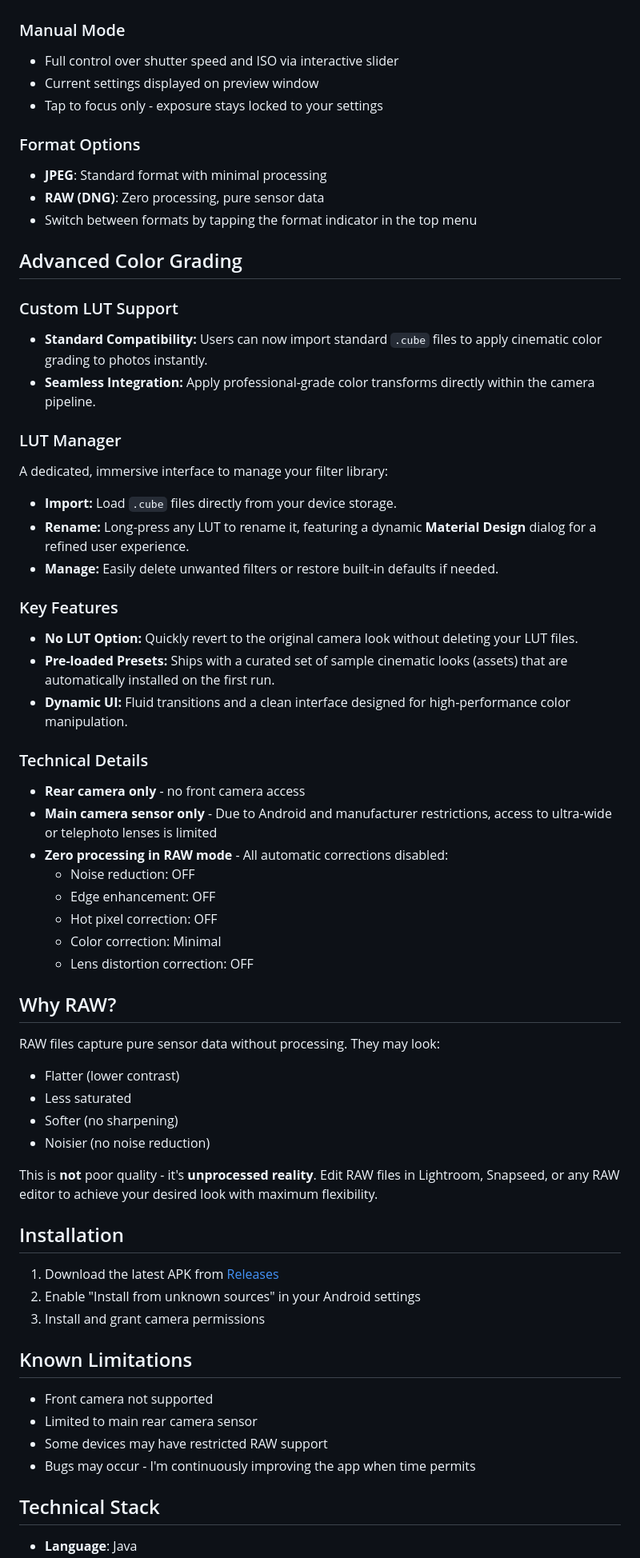
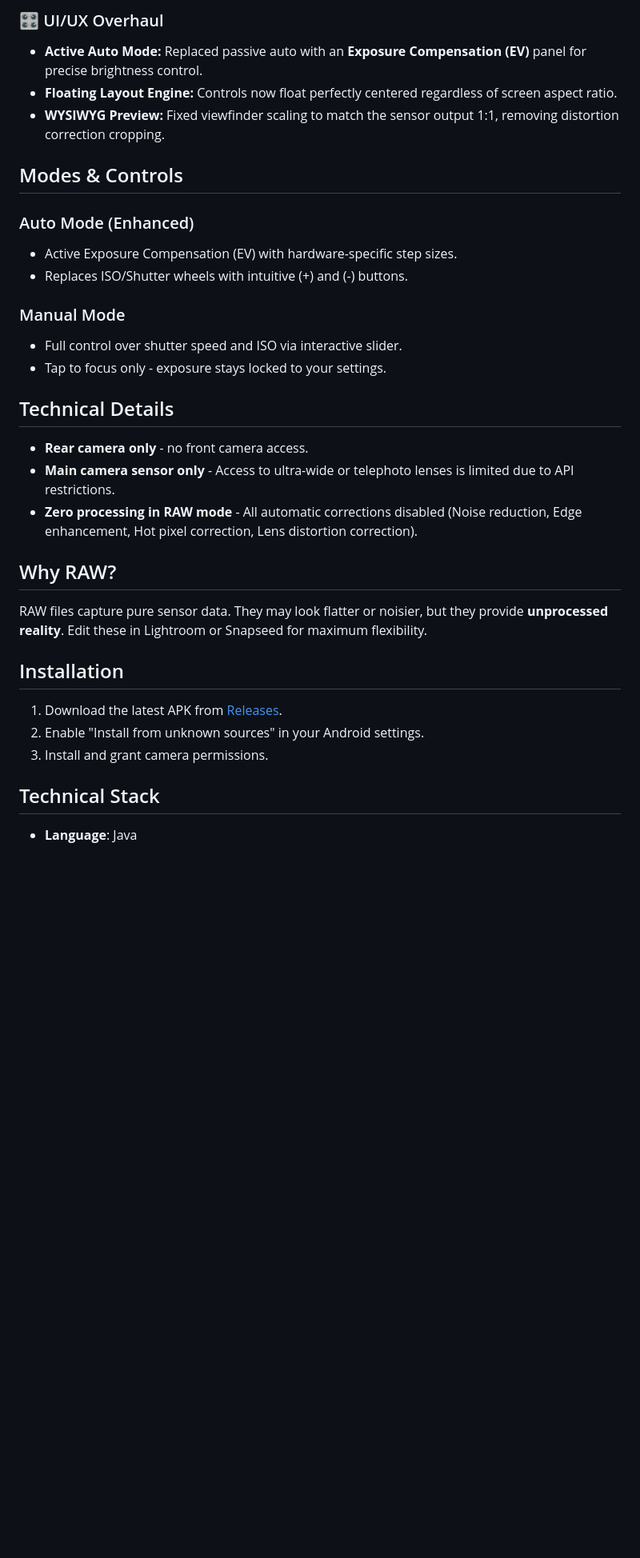
Before and after one commit to ghostyapps/HeyCam, a Markdown page: readme.md, the part around one of its changes. Shown at 80% size. Rendered like a GitHub page; blank space fills up the shorter version.

```diff
--- a/readme.md
+++ b/readme.md
@@ -24,65 +36,30 @@ Since JPEG files still undergo some processing by Android's algorithms, I added
+### 🎛️ UI/UX Overhaul
+* **Active Auto Mode:** Replaced passive auto with an **Exposure Compensation (EV)** panel for precise brightness control.
+* **Floating Layout Engine:** Controls now float perfectly centered regardless of screen aspect ratio.
+* **WYSIWYG Preview:** Fixed viewfinder scaling to match the sensor output 1:1, removing distortion correction cropping.
+
+## Modes & Controls
+
+### Auto Mode (Enhanced)
+- Active Exposure Compensation (EV) with hardware-specific step sizes.
+- Replaces ISO/Shutter wheels with intuitive (+) and (-) buttons.
 
 ### Manual Mode
-- Full control over shutter speed and ISO via interactive slider
-- Current settings displayed on preview window
-- Tap to focus only - exposure stays locked to your settings
+- Full control over shutter speed and ISO via interactive slider.
+- Tap to focus only - exposure stays locked to your settings.
 
-### Format Options
-- **JPEG**: Standard format with minimal processing
-- **RAW (DNG)**: Zero processing, pure sensor data
-- Switch between formats by tapping the format indicator in the top menu
-
-## Advanced Color Grading
-
-### Custom LUT Support
-* **Standard Compatibility:** Users can now import standard `.cube` files to apply cinematic color grading to photos instantly.
-* **Seamless Integration:** Apply professional-grade color transforms directly within the camera pipeline.
-
-### LUT Manager
-A dedicated, immersive interface to manage your filter library:
-* **Import:** Load `.cube` files directly from your device storage.
-* **Rename:** Long-press any LUT to rename it, featuring a dynamic **Material Design** dialog for a refined user experience.
-* **Manage:** Easily delete unwanted filters or restore built-in defaults if needed.
-
-### Key Features
-* **No LUT Option:** Quickly revert to the original camera look without deleting your LUT files.
-* **Pre-loaded Presets:** Ships with a curated set of sample cinematic looks (assets) that are automatically installed on the first run.
-* **Dynamic UI:** Fluid transitions and a clean interface designed for high-performance color manipulation.
-
-### Technical Details
-- **Rear camera only** - no front camera access
-- **Main camera sensor only** - Due to Android and manufacturer restrictions, access to ultra-wide or telephoto lenses is limited
-- **Zero processing in RAW mode** - All automatic corrections disabled:
-  - Noise reduction: OFF
-  - Edge enhancement: OFF
-  - Hot pixel correction: OFF
-  - Color correction: Minimal
-  - Lens distortion correction: OFF
+## Technical Details
+- **Rear camera only** - no front camera access.
+- **Main camera sensor only** - Access to ultra-wide or telephoto lenses is limited due to API restrictions.
+- **Zero processing in RAW mode** - All automatic corrections disabled (Noise reduction, Edge enhancement, Hot pixel correction, Lens distortion correction).
 
 ## Why RAW?
-
-RAW files capture pure sensor data without processing. They may look:
-- Flatter (lower contrast)
-- Less saturated
-- Softer (no sharpening)
-- Noisier (no noise reduction)
-
-This is **not** poor quality - it's **unprocessed reality**. Edit RAW files in Lightroom, Snapseed, or any RAW editor to achieve your desired look with maximum flexibility.
-
+RAW files capture pure sensor data. They may look flatter or noisier, but they provide **unprocessed reality**. Edit these in Lightroom or Snapseed for maximum flexibility.
 
 ## Installation
-
-1. Download the latest APK from [Releases](../../releases)
-2. Enable "Install from unknown sources" in your Android settings
-3. Install and grant camera permissions
-
-## Known Limitations
-
-- Front camera not supported
-- Limited to main rear camera sensor
-- Some devices may have restricted RAW support
-- Bugs may occur - I'm continuously improving the app when time permits
+1. Download the latest APK from [Releases](../../releases).
+2. Enable "Install from unknown sources" in your Android settings.
+3. Install and grant camera permissions.
 
 ## Technical Stack
-
 - **Language**: Java
```
Also changed, not shown: other parts of readme.md (+19 -18 lines), screenshots/screenshot_1.png.
